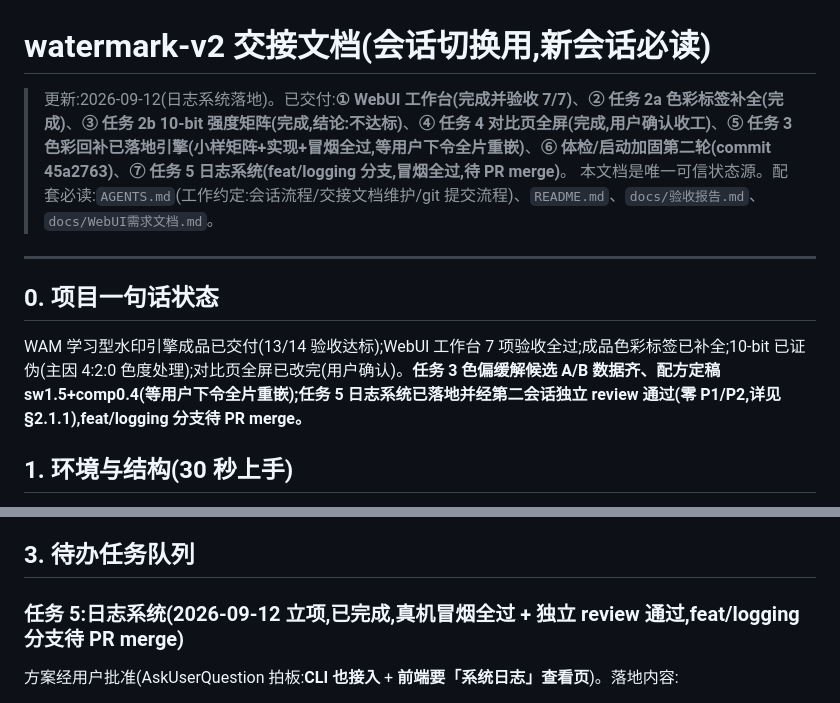
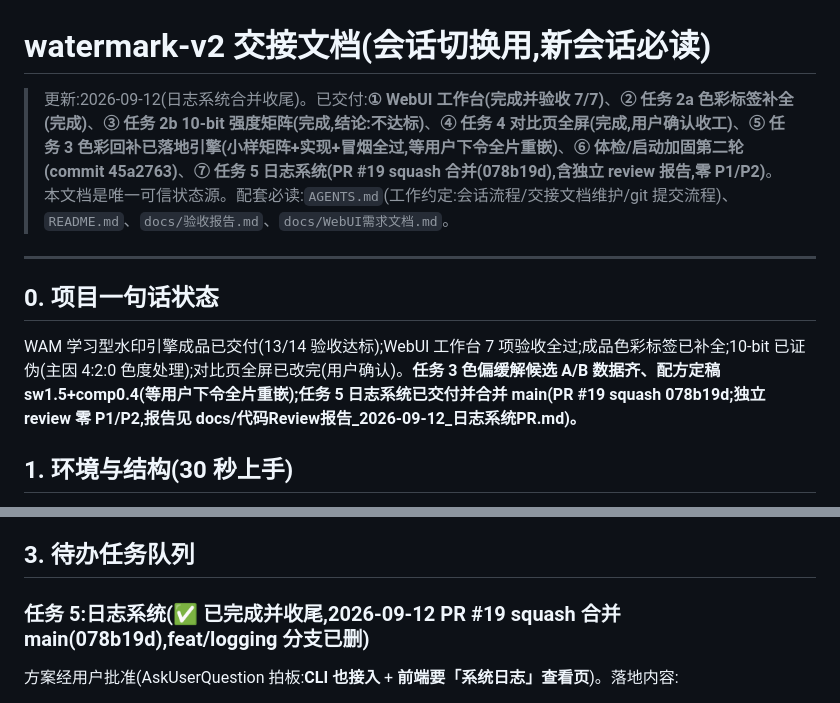
Before and after one commit to KYinCode/watermark, a Markdown page: docs/项目状态_交接.md, 2 parts joined by grey strips. Rendered like a GitHub page.

Commit message:
docs: 任务 5 日志系统收尾——PR #19 已 squash 合并 main(078b19d),交接文档三处状态同步
合并记录:PR #19(feat/logging → main)squash 合并为 078b19d,feat/logging 远端/本地分支已删;
main 拉取核实 17 文件 +755/−26 全部落 main。本 commit 仅同步交接文档状态(头部交付清单、
§0 一句话状态、§3 任务 5 标题),无代码改动。

```diff
--- a/docs/项目状态_交接.md
+++ b/docs/项目状态_交接.md
@@ -1,13 +1,13 @@
 # watermark-v2 交接文档(会话切换用,新会话必读)
 
-> 更新:2026-09-12(日志系统落地)。已交付:**① WebUI 工作台(完成并验收 7/7)**、**② 任务 2a 色彩标签补全(完成)**、**③ 任务 2b 10-bit 强度矩阵(完成,结论:不达标)**、**④ 任务 4 对比页全屏(完成,用户确认收工)**、**⑤ 任务 3 色彩回补已落地引擎(小样矩阵+实现+冒烟全过,等用户下令全片重嵌)**、**⑥ 体检/启动加固第二轮(commit 45a2763)**、**⑦ 任务 5 日志系统(feat/logging 分支,冒烟全过,待 PR merge)**。
+> 更新:2026-09-12(日志系统合并收尾)。已交付:**① WebUI 工作台(完成并验收 7/7)**、**② 任务 2a 色彩标签补全(完成)**、**③ 任务 2b 10-bit 强度矩阵(完成,结论:不达标)**、**④ 任务 4 对比页全屏(完成,用户确认收工)**、**⑤ 任务 3 色彩回补已落地引擎(小样矩阵+实现+冒烟全过,等用户下令全片重嵌)**、**⑥ 体检/启动加固第二轮(commit 45a2763)**、**⑦ 任务 5 日志系统(PR #19 squash 合并(078b19d),含独立 review 报告,零 P1/P2)**。
 > 本文档是唯一可信状态源。配套必读:`AGENTS.md`(工作约定:会话流程/交接文档维护/git 提交流程)、`README.md`、`docs/验收报告.md`、`docs/WebUI需求文档.md`。
 
 ---
 
 ## 0. 项目一句话状态
 
-WAM 学习型水印引擎成品已交付(13/14 验收达标);WebUI 工作台 7 项验收全过;成品色彩标签已补全;10-bit 已证伪(主因 4:2:0 色度处理);对比页全屏已改完(用户确认)。**任务 3 色偏缓解候选 A/B 数据齐、配方定稿 sw1.5+comp0.4(等用户下令全片重嵌);任务 5 日志系统已落地并经第二会话独立 review 通过(零 P1/P2,详见 §2.1.1),feat/logging 分支待 PR merge。**
+WAM 学习型水印引擎成品已交付(13/14 验收达标);WebUI 工作台 7 项验收全过;成品色彩标签已补全;10-bit 已证伪(主因 4:2:0 色度处理);对比页全屏已改完(用户确认)。**任务 3 色偏缓解候选 A/B 数据齐、配方定稿 sw1.5+comp0.4(等用户下令全片重嵌);任务 5 日志系统已交付并合并 main(PR #19 squash 078b19d;独立 review 零 P1/P2,报告见 docs/代码Review报告_2026-09-12_日志系统PR.md)。**
 
 ## 1. 环境与结构(30 秒上手)
 
@@ -55,7 +55,7 @@ WAM 学习型水印引擎成品已交付(13/14 验收达标);WebUI 工作台 7
 
 ## 3. 待办任务队列
 
-### 任务 5:日志系统(2026-09-12 立项,**已完成,真机冒烟全过 + 独立 review 通过**,feat/logging 分支待 PR merge)
+### 任务 5:日志系统(✅ 已完成并收尾,2026-09-12 PR #19 squash 合并 main(078b19d),feat/logging 分支已删)
 
 方案经用户批准(AskUserQuestion 拍板:**CLI 也接入** + **前端要「系统日志」查看页**)。落地内容:
 
```
